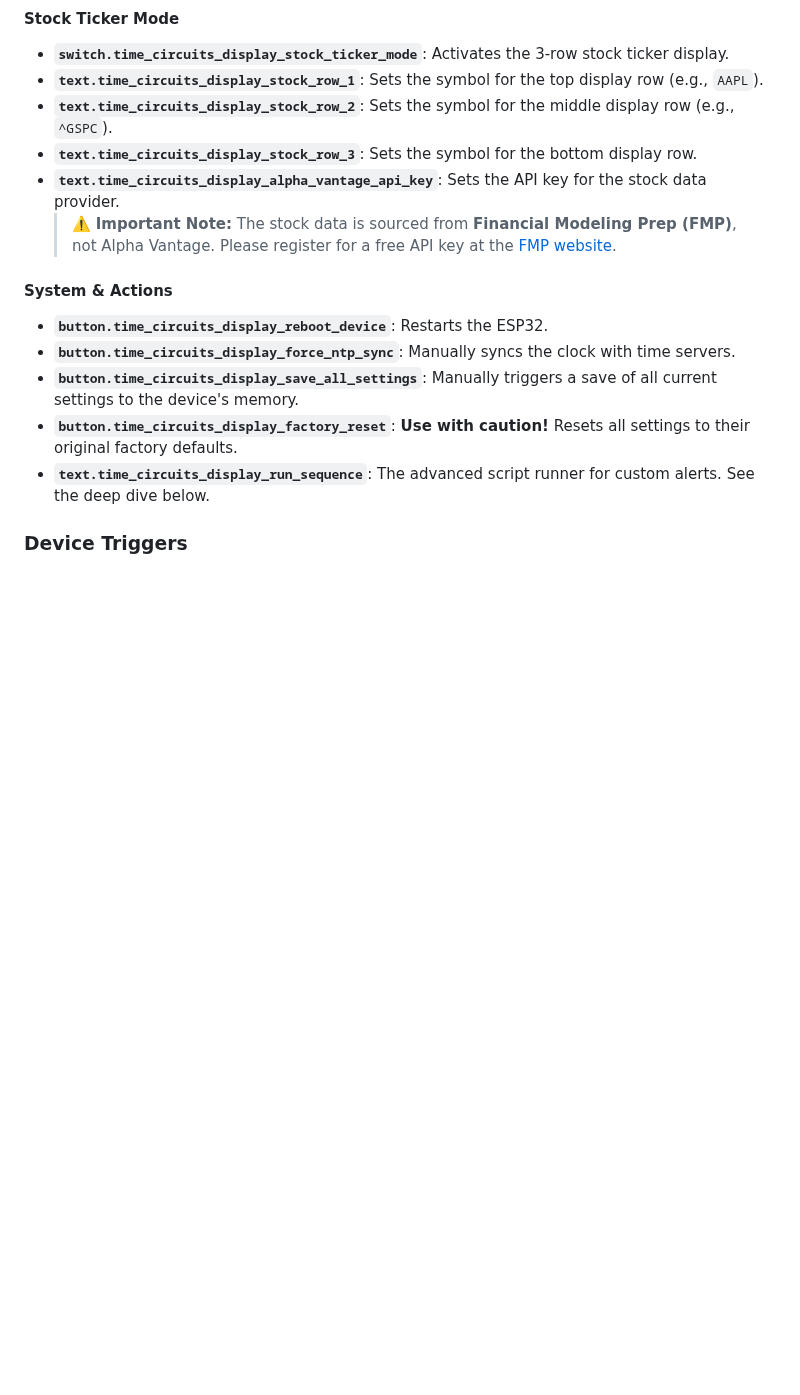
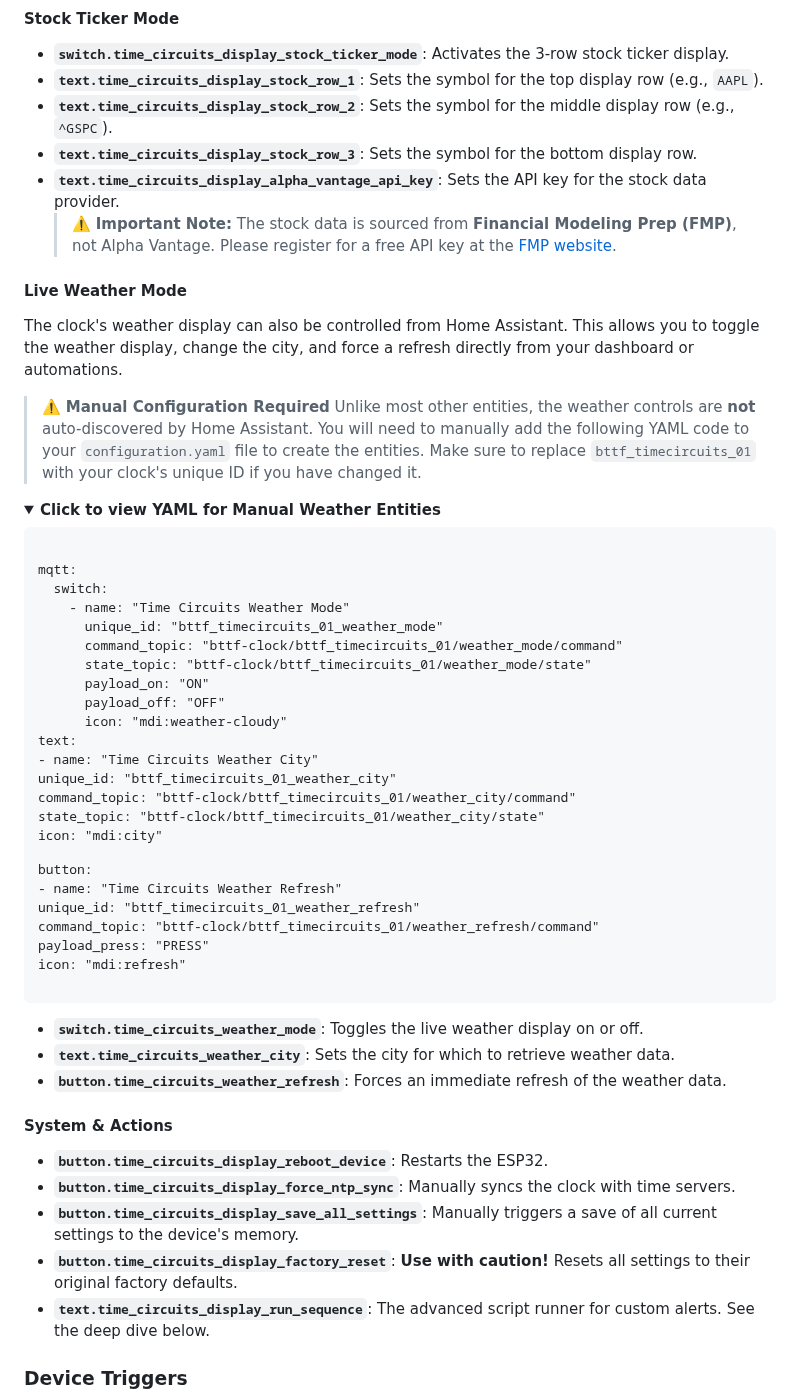
Before and after one commit to rananna/back-to-the-future-timecircuits, a Markdown page: docs/HOME_ASSISTANT.md, the part around the change. Drawn GitHub-style; folded sections open; blank space fills up the shorter version.

Commit message:
Docs: Update Home Assistant documentation for weather feature
The weather feature was controllable via MQTT but was not documented in the Home Assistant guide.

This change adds a new "Live Weather Mode" section to `docs/HOME_ASSISTANT.md`.

Since the weather entities are not auto-discovered, this new section includes the necessary YAML for users to manually configure the following entities in Home Assistant:
- A switch to toggle weather mode
- A text input to set the city
- A button to refresh weather data

```diff
--- a/docs/HOME_ASSISTANT.md
+++ b/docs/HOME_ASSISTANT.md
@@ -103,6 +103,45 @@ Entities are grouped by function to make them easy to find.
 *   **`text.time_circuits_display_stock_row_3`**: Sets the symbol for the bottom display row.
 *   **`text.time_circuits_display_alpha_vantage_api_key`**: Sets the API key for the stock data provider.
     > ⚠️ **Important Note:** The stock data is sourced from **Financial Modeling Prep (FMP)**, not Alpha Vantage. Please register for a free API key at the [FMP website](https://site.financialmodelingprep.com/developer/docs).
+
+#### **Live Weather Mode**
+The clock's weather display can also be controlled from Home Assistant. This allows you to toggle the weather display, change the city, and force a refresh directly from your dashboard or automations.
+
+> ⚠️ **Manual Configuration Required**
+> Unlike most other entities, the weather controls are **not** auto-discovered by Home Assistant. You will need to manually add the following YAML code to your `configuration.yaml` file to create the entities. Make sure to replace `bttf_timecircuits_01` with your clock's unique ID if you have changed it.
+
+<details>
+<summary><strong>Click to view YAML for Manual Weather Entities</strong></summary>
+<pre><code lang="yaml">
+mqtt:
+  switch:
+    - name: "Time Circuits Weather Mode"
+      unique_id: "bttf_timecircuits_01_weather_mode"
+      command_topic: "bttf-clock/bttf_timecircuits_01/weather_mode/command"
+      state_topic: "bttf-clock/bttf_timecircuits_01/weather_mode/state"
+      payload_on: "ON"
+      payload_off: "OFF"
+      icon: "mdi:weather-cloudy"
+
+  text:
+    - name: "Time Circuits Weather City"
+      unique_id: "bttf_timecircuits_01_weather_city"
+      command_topic: "bttf-clock/bttf_timecircuits_01/weather_city/command"
+      state_topic: "bttf-clock/bttf_timecircuits_01/weather_city/state"
+      icon: "mdi:city"
+
+  button:
+    - name: "Time Circuits Weather Refresh"
+      unique_id: "bttf_timecircuits_01_weather_refresh"
+      command_topic: "bttf-clock/bttf_timecircuits_01/weather_refresh/command"
+      payload_press: "PRESS"
+      icon: "mdi:refresh"
+</code></pre>
+</details>
+
+*   **`switch.time_circuits_weather_mode`**: Toggles the live weather display on or off.
+*   **`text.time_circuits_weather_city`**: Sets the city for which to retrieve weather data.
+*   **`button.time_circuits_weather_refresh`**: Forces an immediate refresh of the weather data.
 
 #### **System & Actions**
 *   **`button.time_circuits_display_reboot_device`**: Restarts the ESP32.
```
